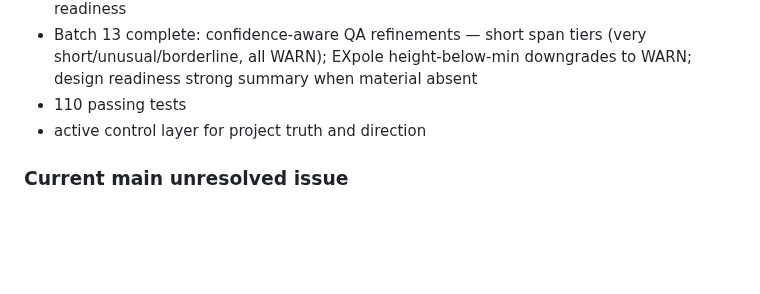
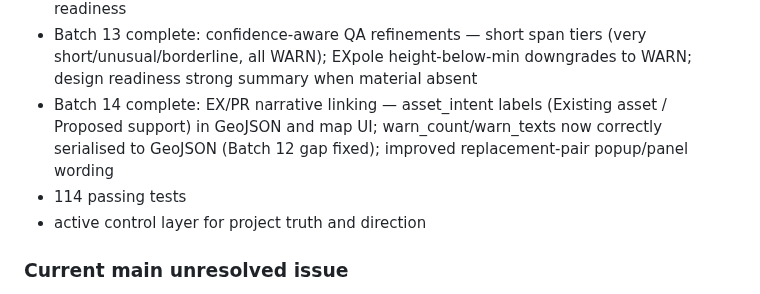
Before and after one commit to NoelyC123/Unitas-GridFlow, a Markdown page: README.md, the part around the change. GitHub-like rendering; blank space fills up the shorter version.

Commit message:
docs: update CHANGELOG, README, and current state for Batch 14
Co-Authored-By: Claude Sonnet 4.6 <noreply@anthropic.com>

```diff
--- a/README.md
+++ b/README.md
@@ -95,7 +95,8 @@ The project has moved beyond setup and baseline scaffolding.
 - Validation batch 11 complete: EX/PR replacement cluster detection — EXpole + nearby structural emits WARN instead of false span-too-short FAIL; relationship metadata in map popup and design readiness
 - Batch 12 complete: angle/stay evidence logic — angle structures with no proximate stay evidence emit a cautious WARN; surfaced in popup, record panel, PDF, and design readiness
 - Batch 13 complete: confidence-aware QA refinements — short span tiers (very short/unusual/borderline, all WARN); EXpole height-below-min downgrades to WARN; design readiness strong summary when material absent
-- 110 passing tests
+- Batch 14 complete: EX/PR narrative linking — asset_intent labels (Existing asset / Proposed support) in GeoJSON and map UI; warn_count/warn_texts now correctly serialised to GeoJSON (Batch 12 gap fixed); improved replacement-pair popup/panel wording
+- 114 passing tests
 - active control layer for project truth and direction
 
 ### Current main unresolved issue
```
Also changed, not shown: AI_CONTROL/01_CURRENT_STATE.md (+2 -2 lines), CHANGELOG.md (+35 -0 lines).
